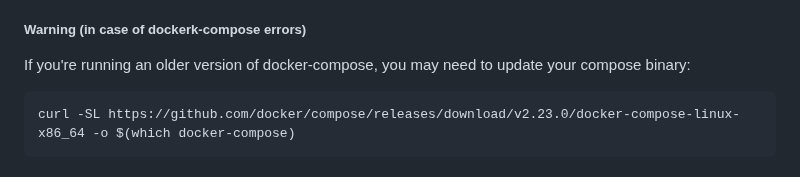
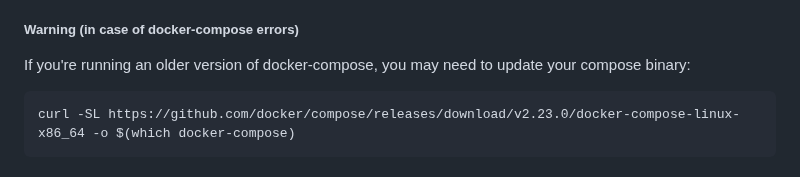
Before and after one commit to Xahau/Validation-Ledger-Tx-Store-to-xPOP, a Markdown page: README.md, the part around the change. GitHub-like rendering.

```diff
--- a/README.md
+++ b/README.md
@@ -39,7 +39,7 @@ The above command explained:
 - `URL_PREFIX` specifies a public URL (if applicable) you are serving your xPOPs on (mapped to this service)
 - `--build` at the end makes sure you rebuild your service container, to make sure you're running the latest version of this code
 
-##### Warning (in case of dockerk-compose errors)
+##### Warning (in case of docker-compose errors)
 
 If you're running an older version of docker-compose, you may need to update your compose binary:
 
```
